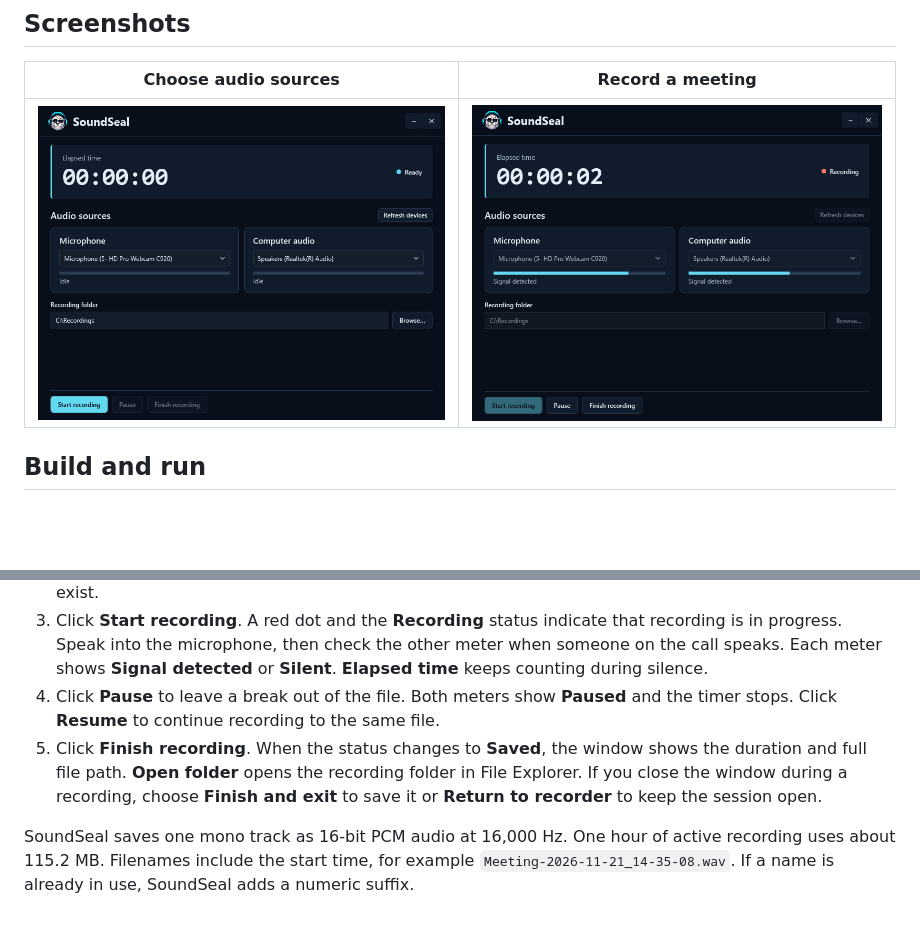
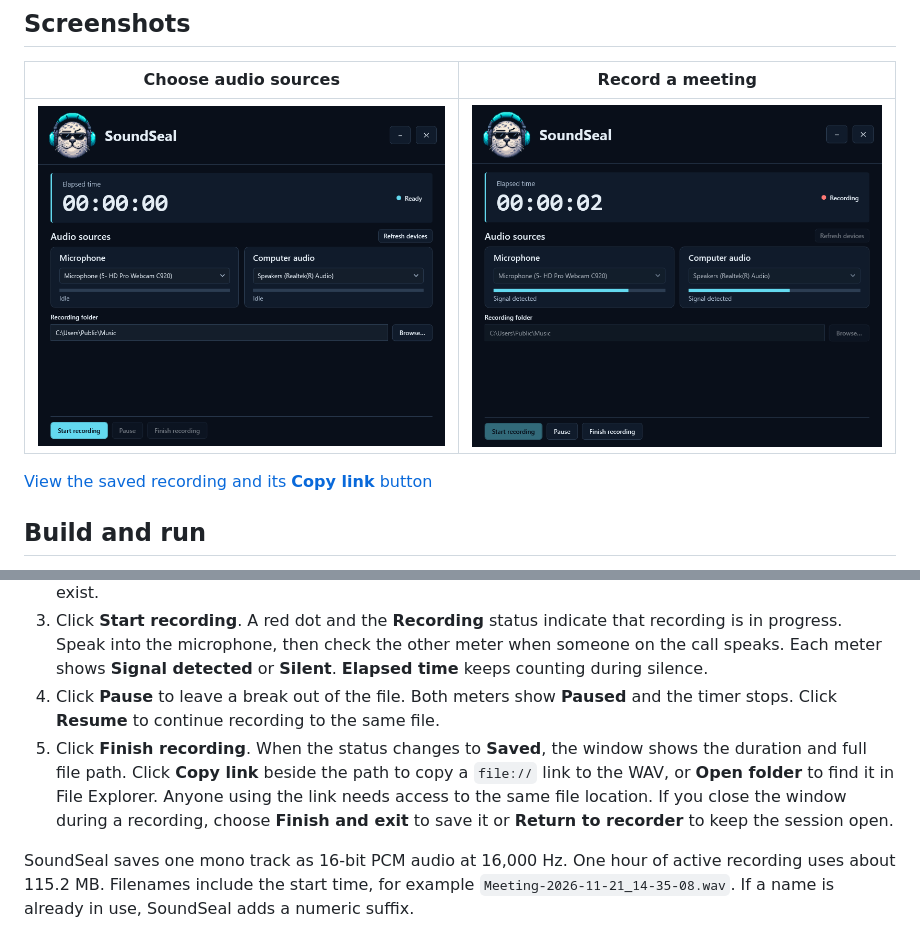
Before and after one commit to ntulenev/SoundSeal, a Markdown page: README.md, 2 parts joined by grey strips. Rendered like a GitHub page; pictures changed too: docs/screenshots/ready.png, docs/screenshots/recording.png; blank space fills up the shorter version.

Commit message:
Enlarge the header, separate window controls and copy saved recording links

```diff
--- a/README.md
+++ b/README.md
@@ -9,6 +9,8 @@ SoundSeal records your microphone and the audio you hear in an online meeting in
 | Choose audio sources | Record a meeting |
 | --- | --- |
 | [![SoundSeal ready to record, with selectors for the microphone, playback device, and recording folder](docs/screenshots/ready.png)](docs/screenshots/ready.png) | [![SoundSeal recording, with the elapsed time and active signal meters for both audio sources](docs/screenshots/recording.png)](docs/screenshots/recording.png) |
+
+[View the saved recording and its **Copy link** button](docs/screenshots/saved.png)
 
 ## Build and run
 
@@ -29,7 +31,7 @@ After building, you can launch `src\MeetingRecorder\bin\Release\net10.0-windows\
 2. Check **Recording folder**. The default is `%LOCALAPPDATA%\MeetingRecorder\Recordings`. Enter a path or click **Browse…** to choose a folder. SoundSeal creates the folder when recording starts if it doesn't already exist.
 3. Click **Start recording**. A red dot and the **Recording** status indicate that recording is in progress. Speak into the microphone, then check the other meter when someone on the call speaks. Each meter shows **Signal detected** or **Silent**. **Elapsed time** keeps counting during silence.
 4. Click **Pause** to leave a break out of the file. Both meters show **Paused** and the timer stops. Click **Resume** to continue recording to the same file.
-5. Click **Finish recording**. When the status changes to **Saved**, the window shows the duration and full file path. **Open folder** opens the recording folder in File Explorer. If you close the window during a recording, choose **Finish and exit** to save it or **Return to recorder** to keep the session open.
+5. Click **Finish recording**. When the status changes to **Saved**, the window shows the duration and full file path. Click **Copy link** beside the path to copy a `file://` link to the WAV, or **Open folder** to find it in File Explorer. Anyone using the link needs access to the same file location. If you close the window during a recording, choose **Finish and exit** to save it or **Return to recorder** to keep the session open.
 
 SoundSeal saves one mono track as 16-bit PCM audio at 16,000 Hz. One hour of active recording uses about 115.2 MB. Filenames include the start time, for example `Meeting-2026-11-21_14-35-08.wav`. If a name is already in use, SoundSeal adds a numeric suffix.
 
```
Also changed, not shown: docs/screenshots/saved.png (added), 10 other files.
